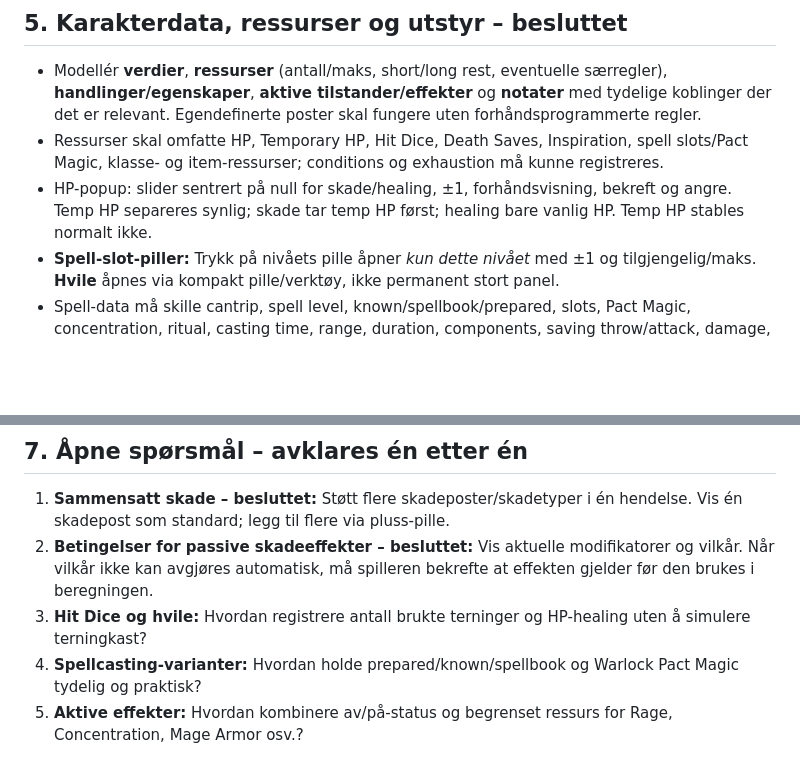
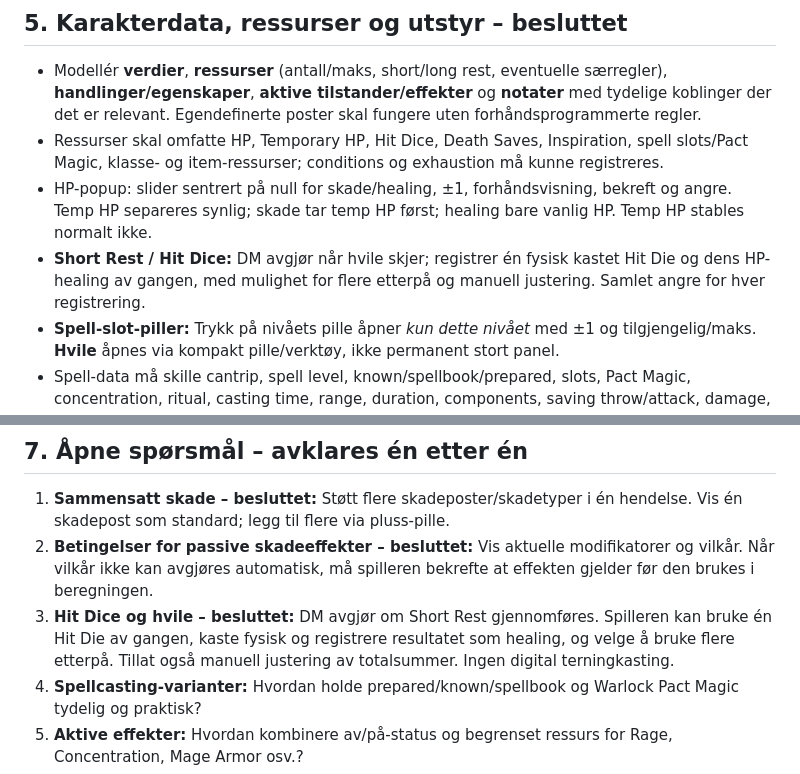
Before and after one commit to geirskoglund/dnd-character-sheet, a Markdown page: docs/DECISIONS.md, 2 parts joined by grey strips. Drawn GitHub-style; blank space fills up the shorter version.

Commit message:
Confirm per-die short rest healing workflow

```diff
--- a/docs/DECISIONS.md
+++ b/docs/DECISIONS.md
@@ -57,6 +57,7 @@
 - Modellér **verdier**, **ressurser** (antall/maks, short/long rest, eventuelle særregler), **handlinger/egenskaper**, **aktive tilstander/effekter** og **notater** med tydelige koblinger der det er relevant. Egendefinerte poster skal fungere uten forhåndsprogrammerte regler.
 - Ressurser skal omfatte HP, Temporary HP, Hit Dice, Death Saves, Inspiration, spell slots/Pact Magic, klasse- og item-ressurser; conditions og exhaustion må kunne registreres.
 - HP-popup: slider sentrert på null for skade/healing, ±1, forhåndsvisning, bekreft og angre. Temp HP separeres synlig; skade tar temp HP først; healing bare vanlig HP. Temp HP stables normalt ikke.
+- **Short Rest / Hit Dice:** DM avgjør når hvile skjer; registrer én fysisk kastet Hit Die og dens HP-healing av gangen, med mulighet for flere etterpå og manuell justering. Samlet angre for hver registrering.
 - **Spell-slot-piller:** Trykk på nivåets pille åpner *kun dette nivået* med ±1 og tilgjengelig/maks. **Hvile** åpnes via kompakt pille/verktøy, ikke permanent stort panel.
 - Spell-data må skille cantrip, spell level, known/spellbook/prepared, slots, Pact Magic, concentration, ritual, casting time, range, duration, components, saving throw/attack, damage, upcasting; registrering manuell når nødvendig.
 - Utstyr skiller **eid** fra **utstyrt**, weapons fra armor, equipped først. Utstyr kan endre AC, våpenkast, Combat-alternativer og betingede effekter; advar ved konflikt, **blokker aldri** DM-godkjente valg. Støtt dual wielding og tohåndsvåpen.
@@ -77,7 +78,7 @@
 
 1. **Sammensatt skade – besluttet:** Støtt flere skadeposter/skadetyper i én hendelse. Vis én skadepost som standard; legg til flere via pluss-pille.
 2. **Betingelser for passive skadeeffekter – besluttet:** Vis aktuelle modifikatorer og vilkår. Når vilkår ikke kan avgjøres automatisk, må spilleren bekrefte at effekten gjelder før den brukes i beregningen.
-3. **Hit Dice og hvile:** Hvordan registrere antall brukte terninger og HP-healing uten å simulere terningkast?
+3. **Hit Dice og hvile – besluttet:** DM avgjør om Short Rest gjennomføres. Spilleren kan bruke én Hit Die av gangen, kaste fysisk og registrere resultatet som healing, og velge å bruke flere etterpå. Tillat også manuell justering av totalsummer. Ingen digital terningkasting.
 4. **Spellcasting-varianter:** Hvordan holde prepared/known/spellbook og Warlock Pact Magic tydelig og praktisk?
 5. **Aktive effekter:** Hvordan kombinere av/på-status og begrenset ressurs for Rage, Concentration, Mage Armor osv.?
 6. **Undo:** Bekrefte transaksjonsbasert angre for sammensatte endringer, og hvor langt tilbake man skal kunne gå.
```
